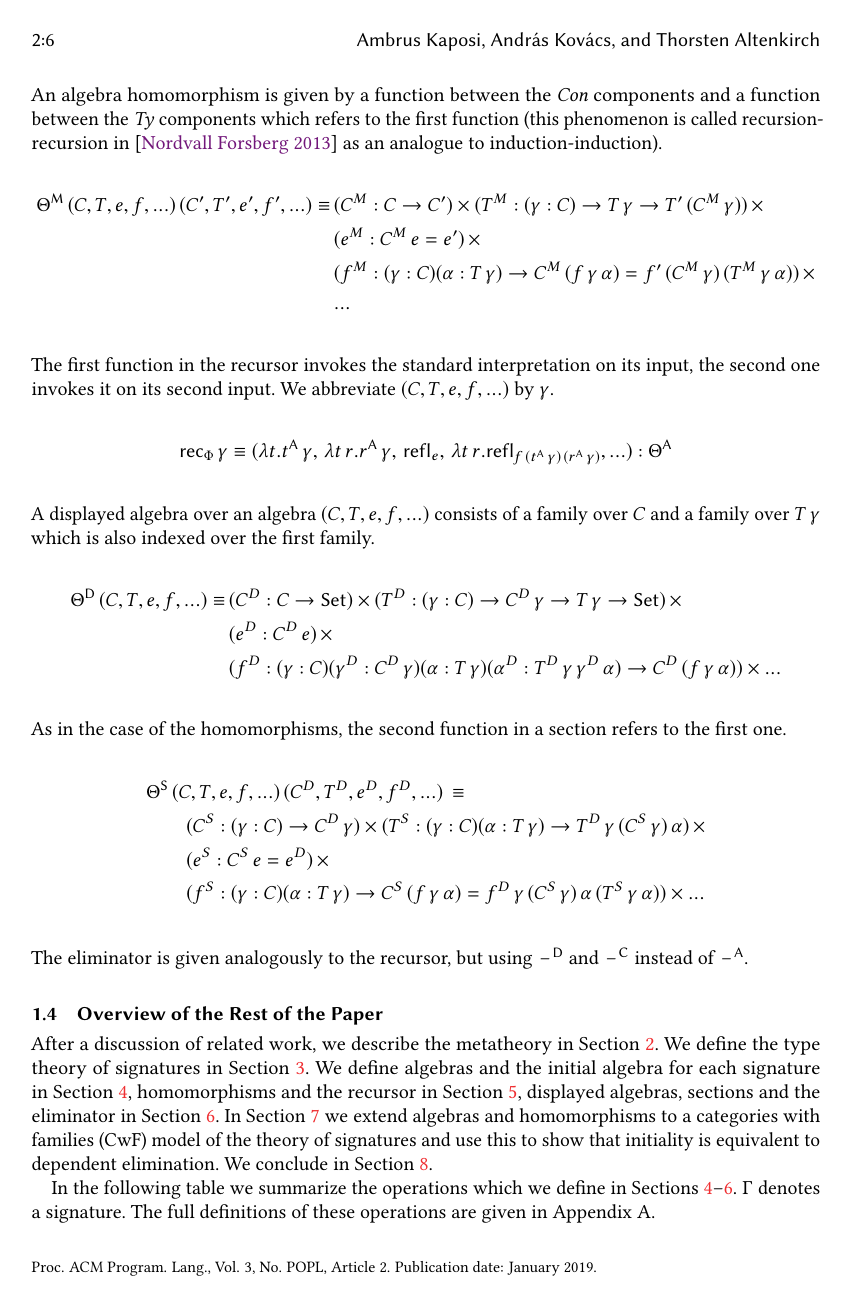
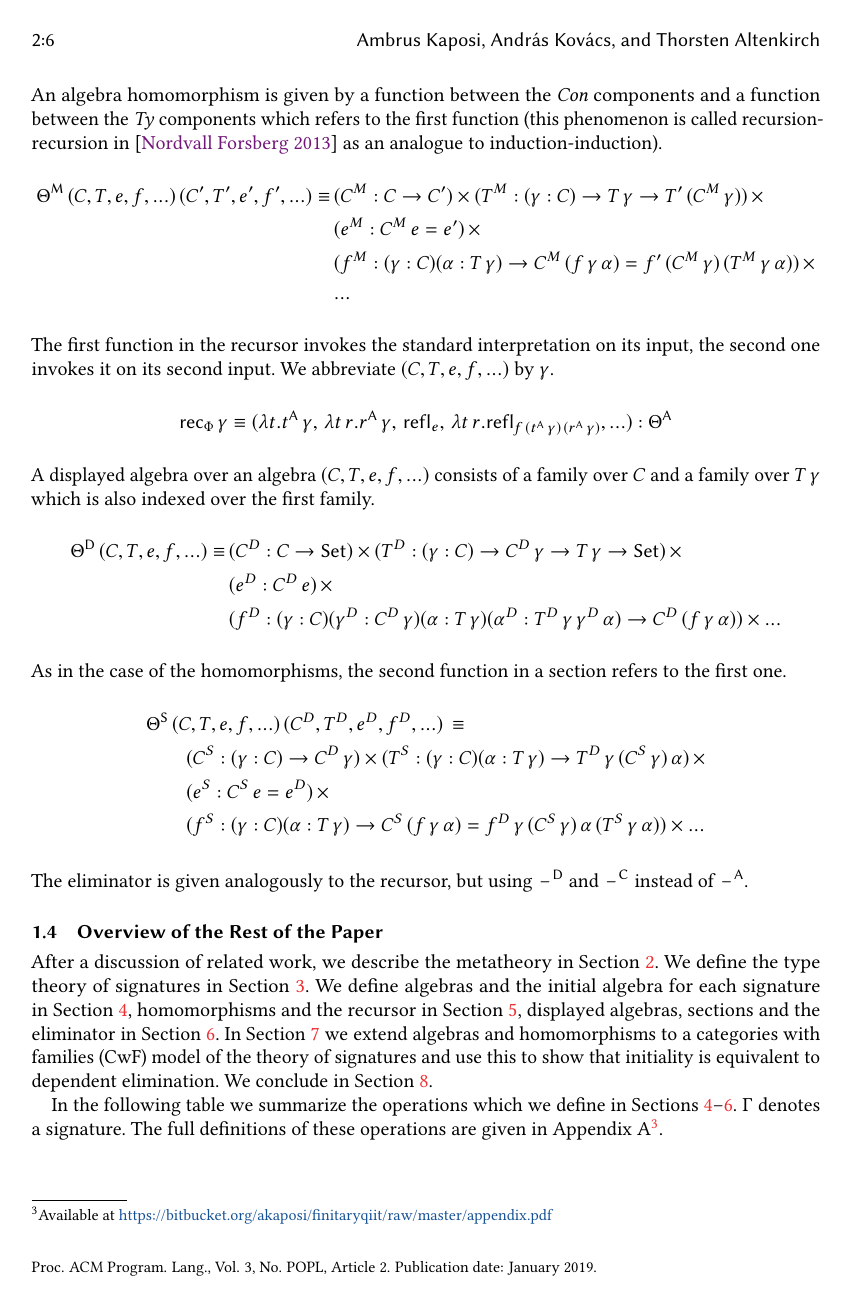
Before and after one commit to AndrasKovacs/finitaryqiit, a LaTeX paper (paper.tex): page 6 of 24. The pictures show the PDF file paper.pdf that the author committed with the source.

Commit message:
Add appendix url footnote

```diff
--- a/paper.tex
+++ b/paper.tex
@@ -562,7 +562,7 @@ Section \ref{sec:conclusions}.
 In the following table we summarize the operations which we define in
 Sections \ref{sec:algebras}--\ref{sec:eliminator}. $\Gamma$ denotes a
 signature. The full definitions of these operations are given in
-Appendix A.
+Appendix A\footnote{Available at \url{https://bitbucket.org/akaposi/finitaryqiit/raw/master/appendix.pdf}}.
 
 \bgroup
 \def\arraystretch{1.1}%  1 is the default, change whatever you need
```
Also changed, not shown: paper.pdf, paper.tex (2 more changed lines).
